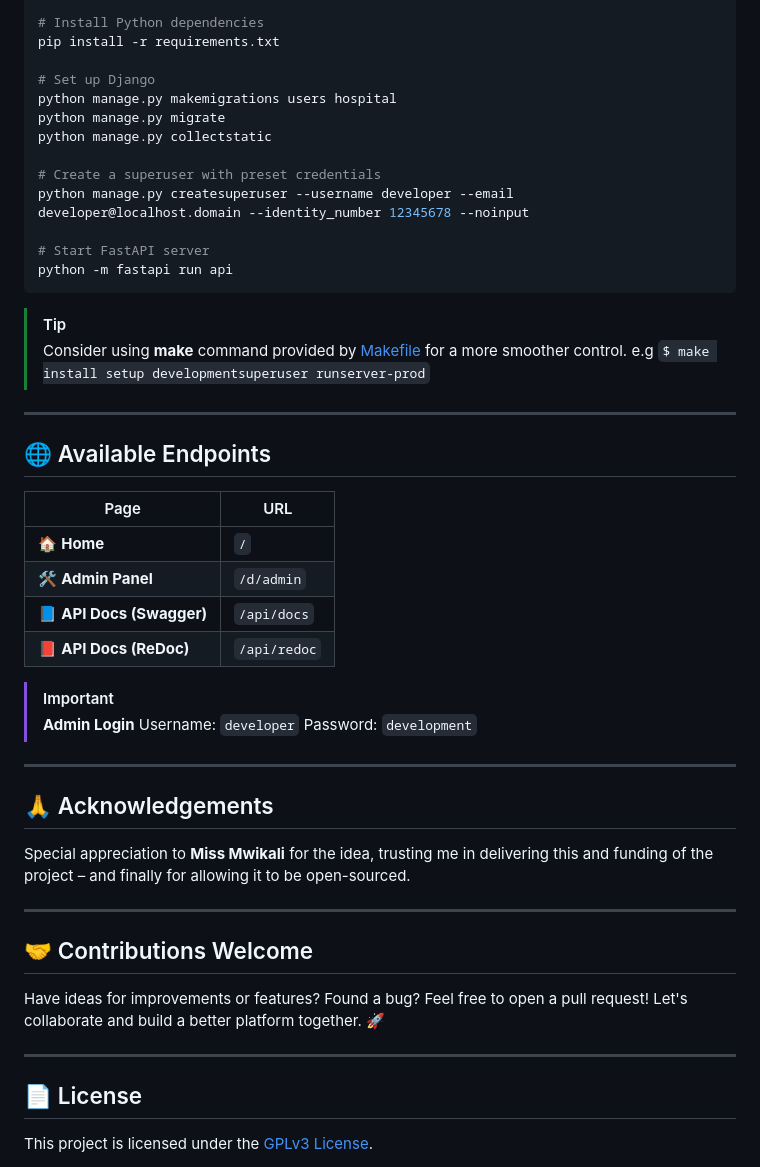
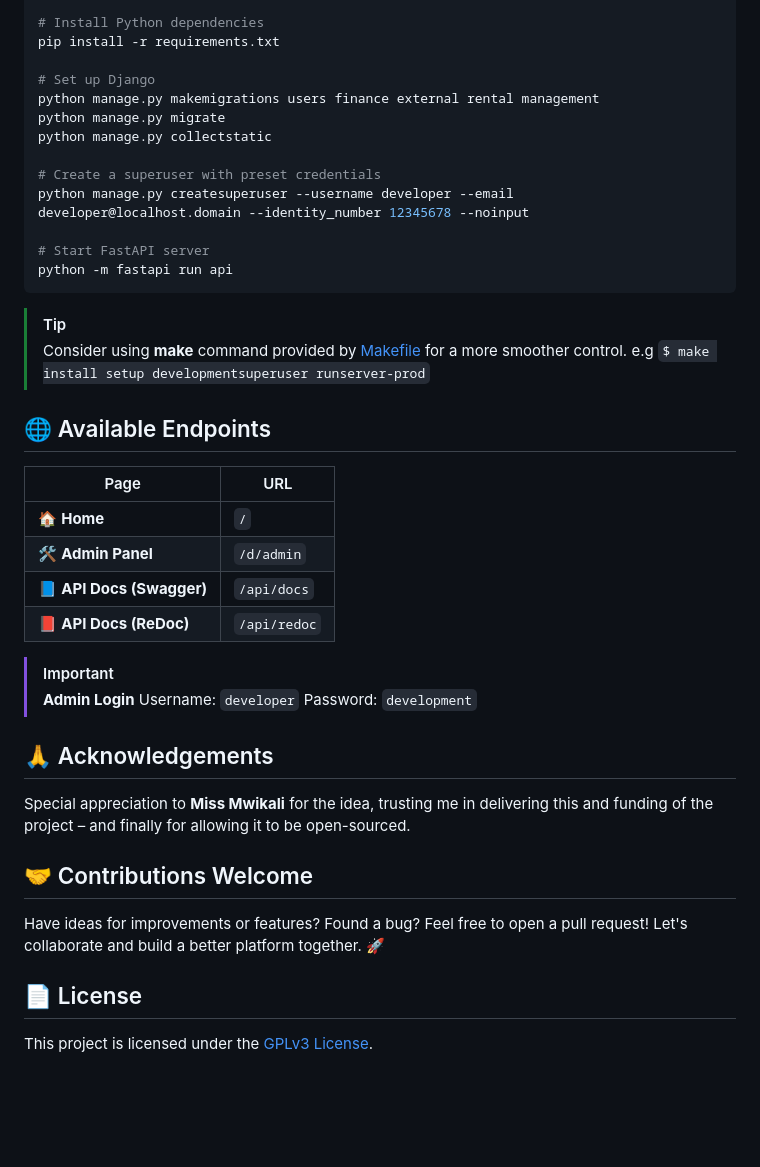
Before and after one commit to Simatwa/house-rental-management-system, a Markdown page: README.md, the part around one of its changes. GitHub-like rendering; blank space fills up the shorter version.

Commit message:
chore: Update README.md content
feat: Remove redundant description
fix: Correct admin panel screenshot caption
chore: Update technologies list
chore: Modify key features section
chore: Update installation instructions
chore: Change database migration command
chore: Remove unused sections

```diff
--- a/README.md
+++ b/README.md
@@ -89,7 +85,7 @@ source venv/bin/activate        # macOS/Linux
 pip install -r requirements.txt
 
 # Set up Django
-python manage.py makemigrations users hospital
+python manage.py makemigrations users finance external rental management
 python manage.py migrate
 python manage.py collectstatic
 
@@ -102,8 +98,6 @@ python -m fastapi run api
 
 > [!TIP]
 > Consider using **make** command provided by [Makefile](backend/Makefile) for a more smoother control. e.g `$ make install setup developmentsuperuser runserver-prod`
-
----
 
 ## 🌐 Available Endpoints
 
@@ -119,21 +113,15 @@ python -m fastapi run api
 > Username: `developer`
 > Password: `development`
 
----
-
 ## 🙏 Acknowledgements
 
 Special appreciation to **Miss Mwikali** for the idea, trusting me in delivering this and funding of the project – and finally for allowing it to be open-sourced.
-
----
 
 ## 🤝 Contributions Welcome
 
 Have ideas for improvements or features? Found a bug?
 Feel free to open a pull request! Let's collaborate and build a better platform together. 🚀
 
----
-
 ## 📄 License
 
 This project is licensed under the [GPLv3 License](LICENSE).
```
Also changed, not shown: other parts of README.md (+0 -4 lines).
